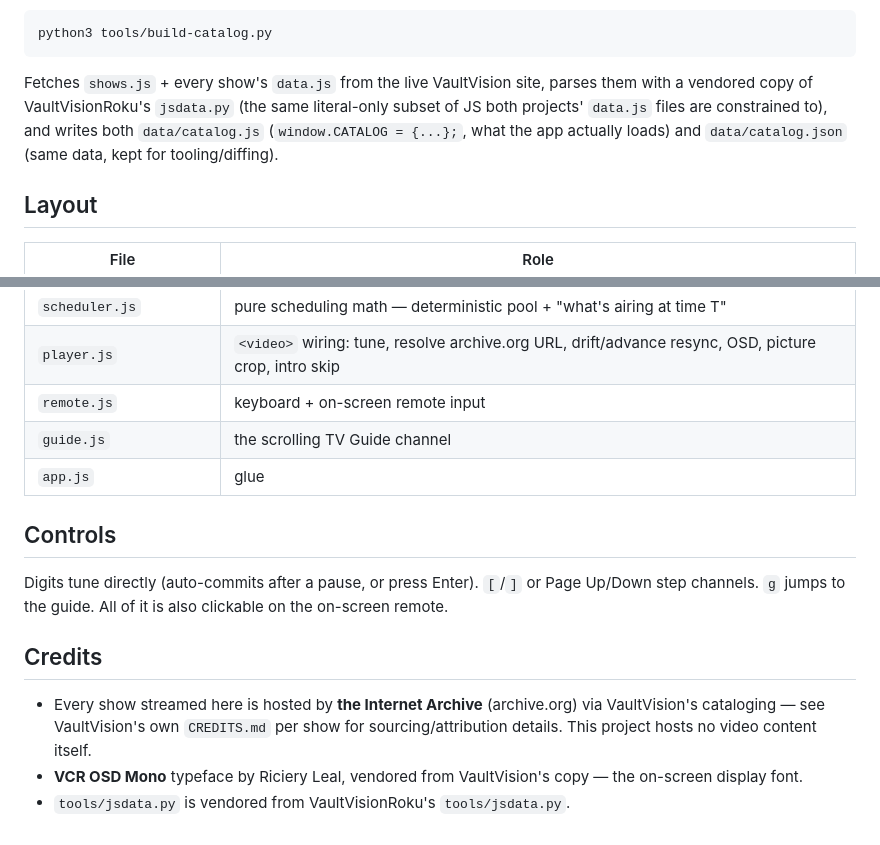
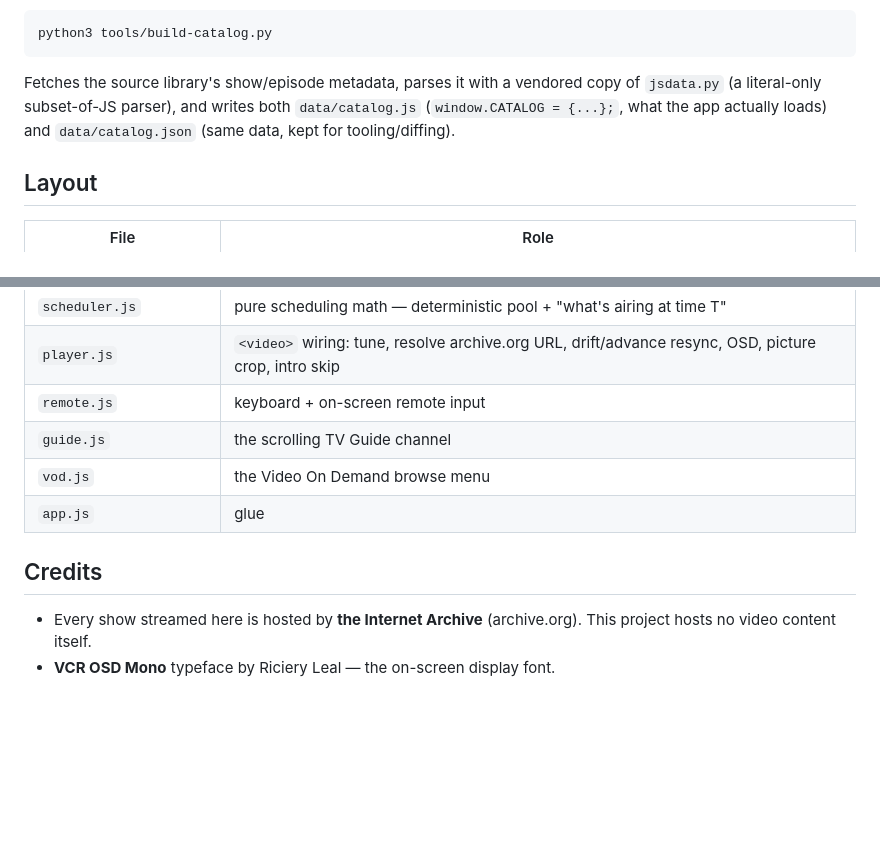
Before and after one commit to chairpants/VaultVisionTV, a Markdown page: README.md, 2 parts joined by grey strips. Drawn GitHub-style; blank space fills up the shorter version.

````diff
--- a/README.md
+++ b/README.md
@@ -34,11 +100,10 @@ Whenever VaultVision's library grows:
 python3 tools/build-catalog.py
 ```
 
-Fetches `shows.js` + every show's `data.js` from the live VaultVision site,
-parses them with a vendored copy of VaultVisionRoku's `jsdata.py` (the same
-literal-only subset of JS both projects' `data.js` files are constrained to),
-and writes both `data/catalog.js` (`window.CATALOG = {...};`, what the app
-actually loads) and `data/catalog.json` (same data, kept for tooling/diffing).
+Fetches the source library's show/episode metadata, parses it with a
+vendored copy of `jsdata.py` (a literal-only subset-of-JS parser), and writes
+both `data/catalog.js` (`window.CATALOG = {...};`, what the app actually
+loads) and `data/catalog.json` (same data, kept for tooling/diffing).
 
 ## Layout
 
@@ -50,20 +115,11 @@ actually loads) and `data/catalog.json` (same data, kept for tooling/diffing).
 | `player.js` | `<video>` wiring: tune, resolve archive.org URL, drift/advance resync, OSD, picture crop, intro skip |
 | `remote.js` | keyboard + on-screen remote input |
 | `guide.js` | the scrolling TV Guide channel |
+| `vod.js` | the Video On Demand browse menu |
 | `app.js` | glue |
-
-## Controls
-
-Digits tune directly (auto-commits after a pause, or press Enter). `[`/`]` or
-Page Up/Down step channels. `g` jumps to the guide. All of it is also
-clickable on the on-screen remote.
 
 ## Credits
 
 - Every show streamed here is hosted by **the Internet Archive**
-  (archive.org) via VaultVision's cataloging — see VaultVision's own
-  `CREDITS.md` per show for sourcing/attribution details. This project hosts
-  no video content itself.
-- **VCR OSD Mono** typeface by Riciery Leal, vendored from VaultVision's copy
-  — the on-screen display font.
-- `tools/jsdata.py` is vendored from VaultVisionRoku's `tools/jsdata.py`.
+  (archive.org). This project hosts no video content itself.
+- **VCR OSD Mono** typeface by Riciery Leal — the on-screen display font.
````
Also changed, not shown: other parts of README.md (+80 -14 lines), docs/screenshots/guide.png (added), docs/screenshots/live.png (added), docs/screenshots/remote.png (added), docs/screenshots/vod.png (added).
